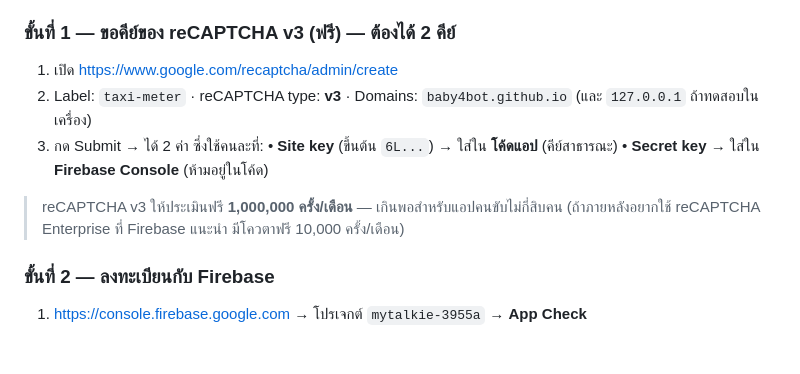
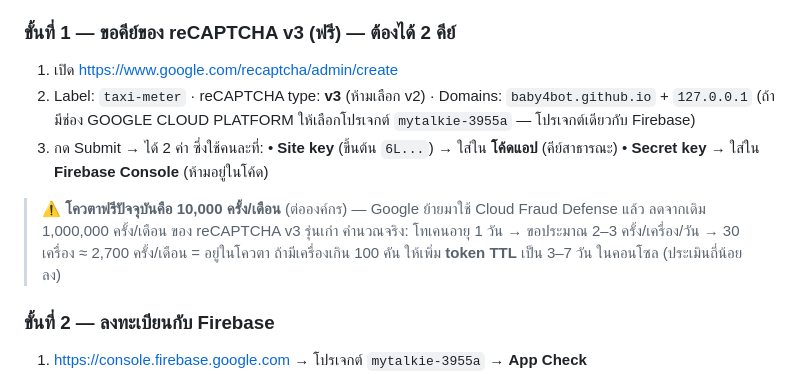
Before and after one commit to baby4bot/taxi, a Markdown page: FIREBASE-AUTH.md, the part around the change. GitHub-like rendering; blank space fills up the shorter version.

```diff
--- a/FIREBASE-AUTH.md
+++ b/FIREBASE-AUTH.md
@@ -63,13 +63,16 @@ allow read, write: if request.auth != null && request.auth.uid == uid;
 ### ขั้นที่ 1 — ขอคีย์ของ reCAPTCHA v3 (ฟรี) — ต้องได้ **2 คีย์**
 
 1. เปิด <https://www.google.com/recaptcha/admin/create>
-2. Label: `taxi-meter` · reCAPTCHA type: **v3** · Domains: `baby4bot.github.io` (และ `127.0.0.1` ถ้าทดสอบในเครื่อง)
+2. Label: `taxi-meter` · reCAPTCHA type: **v3** (ห้ามเลือก v2) · Domains: `baby4bot.github.io` + `127.0.0.1`
+   (ถ้ามีช่อง GOOGLE CLOUD PLATFORM ให้เลือกโปรเจกต์ `mytalkie-3955a` — โปรเจกต์เดียวกับ Firebase)
 3. กด Submit → ได้ 2 ค่า ซึ่งใช้คนละที่:
    • **Site key** (ขึ้นต้น `6L...`) → ใส่ใน **โค้ดแอป** (คีย์สาธารณะ)
    • **Secret key** → ใส่ใน **Firebase Console** (ห้ามอยู่ในโค้ด)
 
-> reCAPTCHA v3 ให้ประเมินฟรี **1,000,000 ครั้ง/เดือน** — เกินพอสำหรับแอปคนขับไม่กี่สิบคน
-> (ถ้าภายหลังอยากใช้ reCAPTCHA Enterprise ที่ Firebase แนะนำ มีโควตาฟรี 10,000 ครั้ง/เดือน)
+> ⚠️ **โควตาฟรีปัจจุบันคือ 10,000 ครั้ง/เดือน** (ต่อองค์กร) — Google ย้ายมาใช้ Cloud Fraud Defense แล้ว
+> ลดจากเดิม 1,000,000 ครั้ง/เดือน ของ reCAPTCHA v3 รุ่นเก่า
+> คำนวณจริง: โทเคนอายุ 1 วัน → ขอประมาณ 2–3 ครั้ง/เครื่อง/วัน → 30 เครื่อง ≈ 2,700 ครั้ง/เดือน = อยู่ในโควตา
+> ถ้ามีเครื่องเกิน 100 คัน ให้เพิ่ม **token TTL** เป็น 3–7 วัน ในคอนโซล (ประเมินถี่น้อยลง)
 
 ### ขั้นที่ 2 — ลงทะเบียนกับ Firebase
 
```
Also changed, not shown: SECURITY.md (+24 -2 lines).
